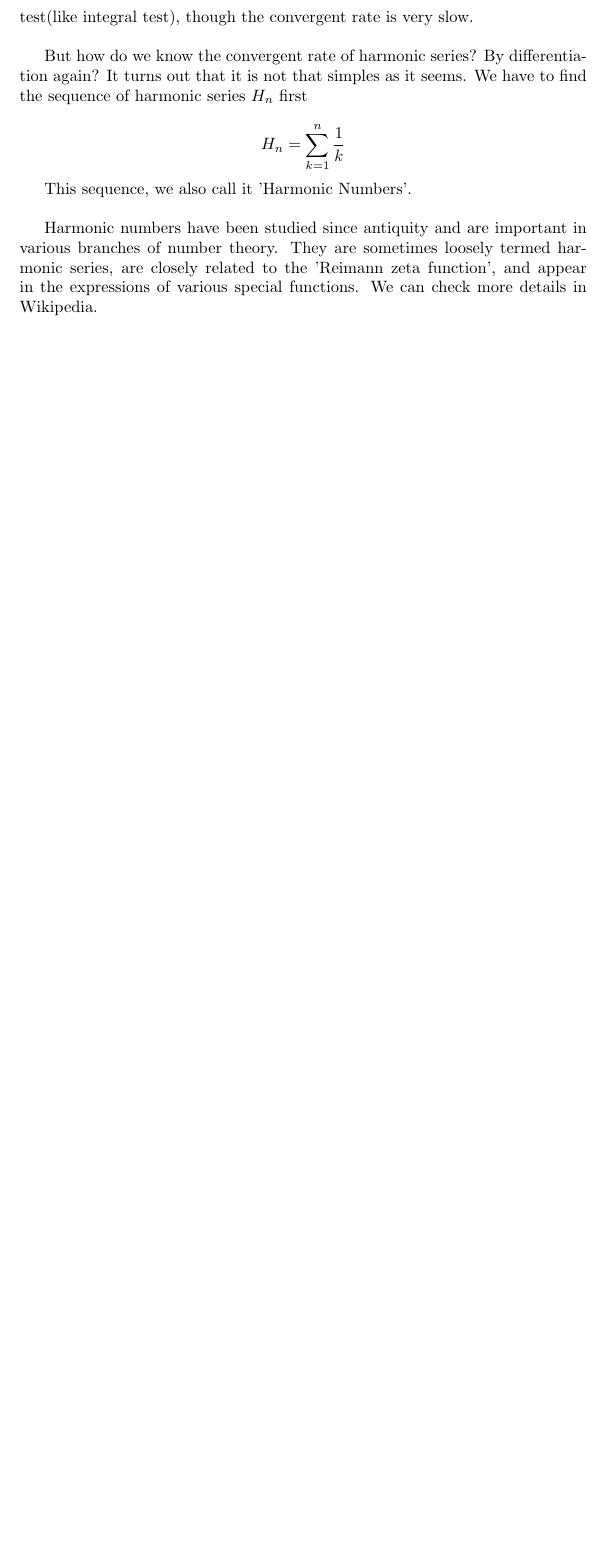
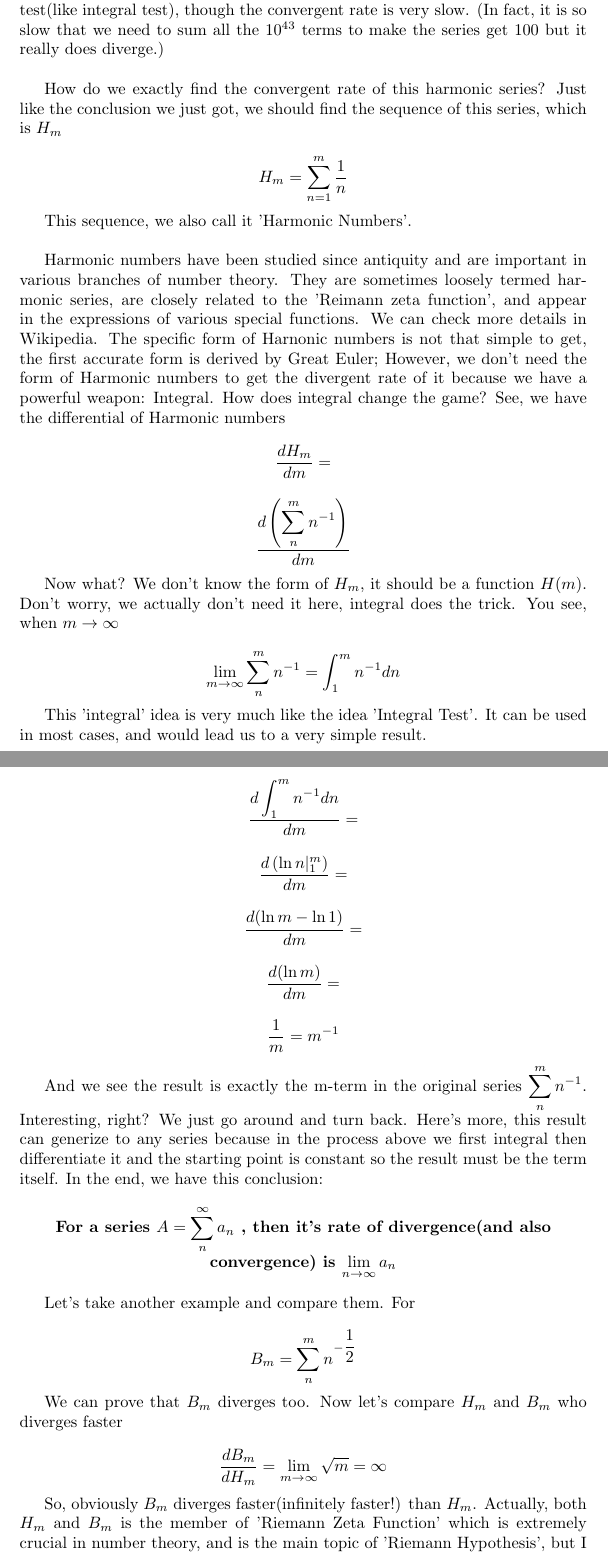
Before and after one commit to ReluctantHacker/notes, a LaTeX document (math/Sequences_And_Algorithm_Efficiency.tex): part of page 7 of 7 before the commit and two parts of pages 7 and 8 of 9 after it, the two joined at a grey line, cut so that both start at the same text, the shorter picture padded with empty space. Compiled offline with pdfLaTeX.

Commit message:
I add the study about the definition of divergent rate

```diff
--- a/math/Sequences_And_Algorithm_Efficiency.tex
+++ b/math/Sequences_And_Algorithm_Efficiency.tex
@@ -2,7 +2,7 @@
 \usepackage{amsmath}
 
 
-\title{The Study of Rate of Convergence of Sequences and the Efficiency of an Algorithm}
+\title{The Study of Sequences and the Efficiency of an Algorithm}
 \author{Jeffrey}
 \date{2024/xx/xx}
 
@@ -221,13 +223,69 @@
   \]
 
-  It seems like the series is convergent because $\displaystyle \lim_{k \to \infty} \dfrac{1}{k} = 0$. But we can easily show that this series is actually divergent to $\infty$ by using some convergent test(like integral test), though the convergent rate is very slow. \\
+  It seems like the series is convergent because $\displaystyle \lim_{n \to \infty} \dfrac{1}{n} = 0$. But no! We can easily show that this series is actually divergent to $\infty$ by using some convergent test(like integral test), though the convergent rate is very slow. (In fact, it is so slow that we need to sum all the $10^{43}$ terms to make the series get $100$ but it really does diverge.) \\
 
-  But how do we know the convergent rate of harmonic series? By differentiation again? It turns out that it is not that simples as it seems. We have to find the sequence of harmonic series $H_n$ first
+  How do we exactly find the convergent rate of this harmonic series? Just like the conclusion we just got, we should find the sequence of this series, which is $H_m$
 
   \[
-	  H_n = \sum_{k=1}^{n} \dfrac{1}{k}
+	  H_m = \sum_{n=1}^{m} \dfrac{1}{n}
   \]
 
   This sequence, we also call it 'Harmonic Numbers'. \\
 
-  Harmonic numbers have been studied since antiquity and are important in various branches of number theory. They are sometimes loosely termed harmonic series, are closely related to the 'Reimann zeta function', and appear in the expressions of various special functions. We can check more details in Wikipedia.
+  Harmonic numbers have been studied since antiquity and are important in various branches of number theory. They are sometimes loosely termed harmonic series, are closely related to the 'Reimann zeta function', and appear in the expressions of various special functions. We can check more details in Wikipedia. The specific form of Harnonic numbers is not that simple to get, the first accurate form is derived by Great Euler; However, we don't need the form of Harmonic numbers to get the divergent rate of it because we have a powerful weapon: Integral. How does integral change the game? See, we have the differential of Harmonic numbers
+
+  \[
+	  \dfrac{dH_m}{dm} =
+  \]
+
+  \[
+	  \dfrac{d \left( \displaystyle \sum_{n}^{m} n^{-1} \right)}{dm}
+  \]
+
+  Now what? We don't know the form of $H_m$, it should be a function $H(m)$. Don't worry, we actually don't need it here, integral does the trick. You see, when $m \to \infty$
+
+  \[
+	  \lim_{m \to \infty} \sum_{n}^{m} n^{-1} = \int_{1}^{m} n^{-1} dn
+  \]
+
+  This 'integral' idea is very much like the idea 'Integral Test'. It can be used in most cases, and would lead us to a very simple result.
+
+  \[
+	  \dfrac{d \displaystyle \int_{1}^{m} n^{-1} dn}{dm} =
+  \]
+
+  \[
+	  \dfrac{d \left( \ln n |_{1}^{m} \right)}{dm} =
+  \]
+
+  \[
+	  \dfrac{d (\ln m - \ln 1)}{dm} =
+  \]
+
+  \[
+	  \dfrac{d (\ln m)}{dm} =
+  \]
+
+  \[
+	  \dfrac{1}{m} = m^{-1}
+  \]
+
+  And we see the result is exactly the m-term in the original series $\displaystyle \sum_{n}^{m} n^{-1}$. Interesting, right? We just go around and turn back. Here's more, this result can generize to any series because in the process above we first integral then differentiate it and the starting point is constant so the result must be the term itself. In the end, we have this conclusion:
+
+  \begin{center}
+	  \textbf{For a series $A = \displaystyle \sum_{n}^{\infty} a_n$ , then it's rate of divergence(and also convergence) is $\displaystyle \lim_{n \to \infty} a_n$}
+  \end{center}
+
+  Let's take another example and compare them. For
+
+  \[
+	  B_m = \displaystyle \sum_{n}^{m} n^{- \dfrac{1}{2}}
+  \]
+
+  We can prove that $B_m$ diverges too. Now let's compare $H_m$ and $B_m$ who diverges faster
+
+  \[
+	  \dfrac{dB_m}{dH_m} = \displaystyle \lim_{m \to \infty} \sqrt{m} = \infty
+  \]
+
+  So, obviously $B_m$ diverges faster(infinitely faster!) than $H_m$. Actually, both $H_m$ and $B_m$ is the member of 'Riemann Zeta Function' which is extremely crucial in number theory, and is the main topic of 'Riemann Hypothesis', but I am not gonna discuss Zeta Function too deep, let us just still fucos on the rate of divergence. For Zeta Function:
```
Also changed, not shown: math/Sequences_And_Algorithm_Efficiency.tex (30 more changed lines).
